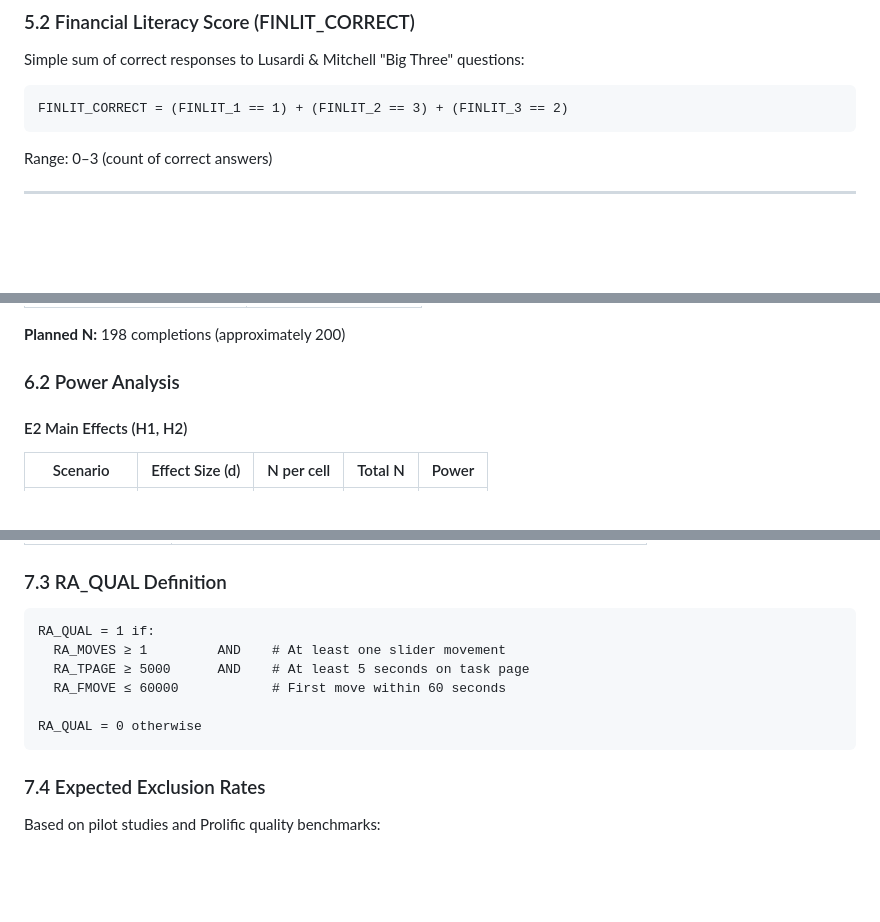
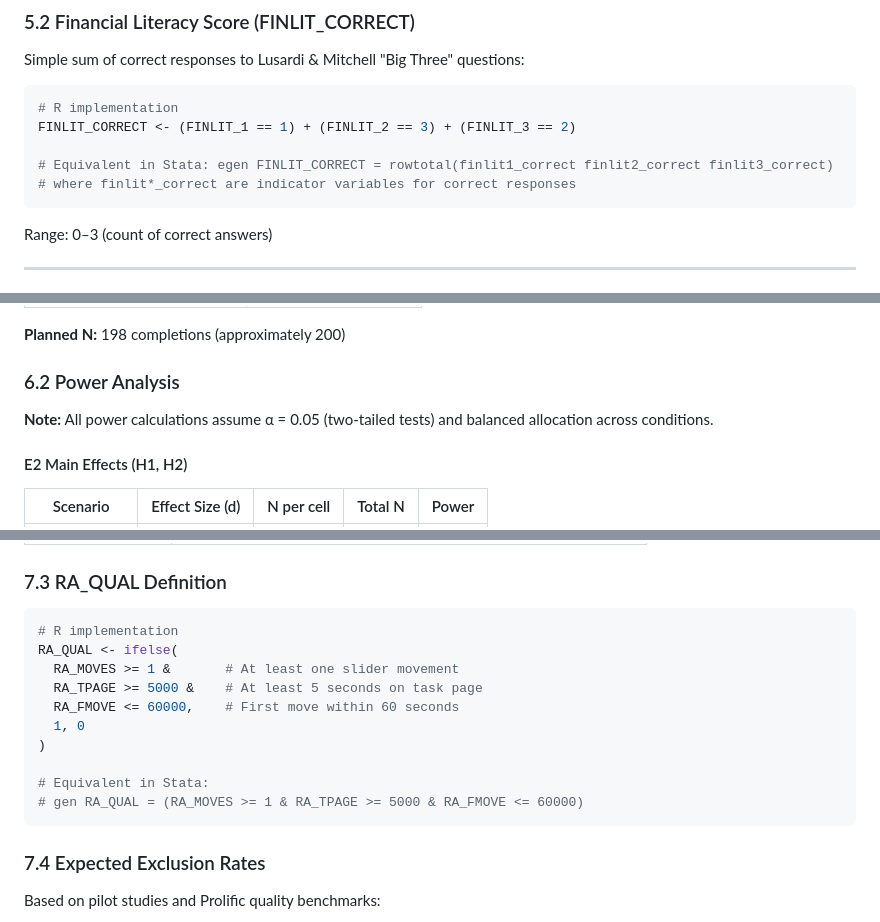
Before and after one commit to inarts/icopebest, a Markdown page: docs/preregistration-outline.md, 3 parts joined by grey strips. GitHub-like rendering; blank space fills up the shorter version.

````diff
--- a/docs/preregistration-outline.md
+++ b/docs/preregistration-outline.md
@@ -315,8 +315,12 @@ Report Cronbach's alpha and McDonald's omega for the three-item index:
 
 Simple sum of correct responses to Lusardi & Mitchell "Big Three" questions:
 
-```
-FINLIT_CORRECT = (FINLIT_1 == 1) + (FINLIT_2 == 3) + (FINLIT_3 == 2)
+```r
+# R implementation
+FINLIT_CORRECT <- (FINLIT_1 == 1) + (FINLIT_2 == 3) + (FINLIT_3 == 2)
+
+# Equivalent in Stata: egen FINLIT_CORRECT = rowtotal(finlit1_correct finlit2_correct finlit3_correct)
+# where finlit*_correct are indicator variables for correct responses
 ```
 
 Range: 0–3 (count of correct answers)
@@ -338,6 +342,8 @@ Range: 0–3 (count of correct answers)
 **Planned N:** 198 completions (approximately 200)
 
 ### 6.2 Power Analysis
+
+**Note:** All power calculations assume α = 0.05 (two-tailed tests) and balanced allocation across conditions.
 
 #### E2 Main Effects (H1, H2)
 
@@ -412,13 +418,17 @@ The following are **not** exclusion criteria:
 
 ### 7.3 RA_QUAL Definition
 
-```
-RA_QUAL = 1 if:
-  RA_MOVES ≥ 1         AND    # At least one slider movement
-  RA_TPAGE ≥ 5000      AND    # At least 5 seconds on task page
-  RA_FMOVE ≤ 60000            # First move within 60 seconds
+```r
+# R implementation
+RA_QUAL <- ifelse(
+  RA_MOVES >= 1 &       # At least one slider movement
+  RA_TPAGE >= 5000 &    # At least 5 seconds on task page
+  RA_FMOVE <= 60000,    # First move within 60 seconds
+  1, 0
+)
 
-RA_QUAL = 0 otherwise
+# Equivalent in Stata:
+# gen RA_QUAL = (RA_MOVES >= 1 & RA_TPAGE >= 5000 & RA_FMOVE <= 60000)
 ```
 
 ### 7.4 Expected Exclusion Rates
````
Also changed, not shown: docs/reviewer-report.md (+1 -1 lines), docs/survey-specification.md (+12 -12 lines).
